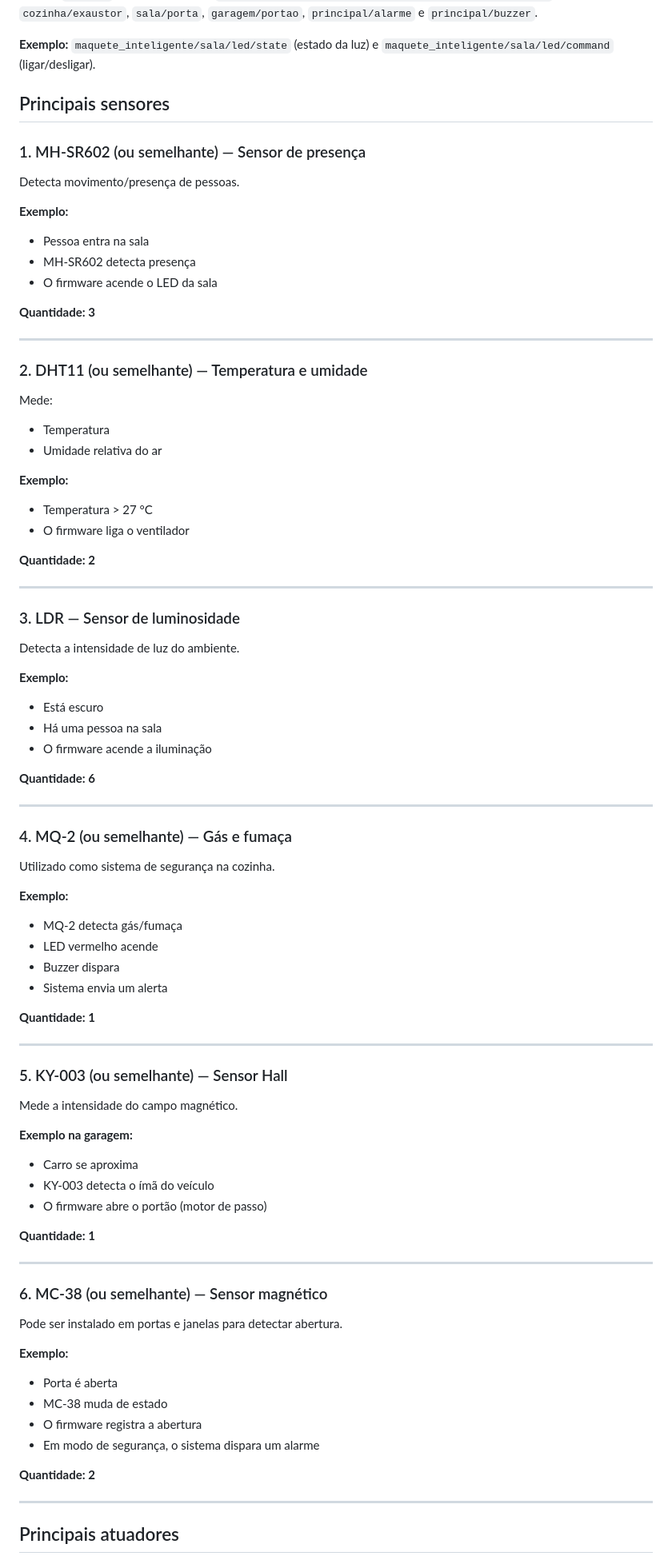
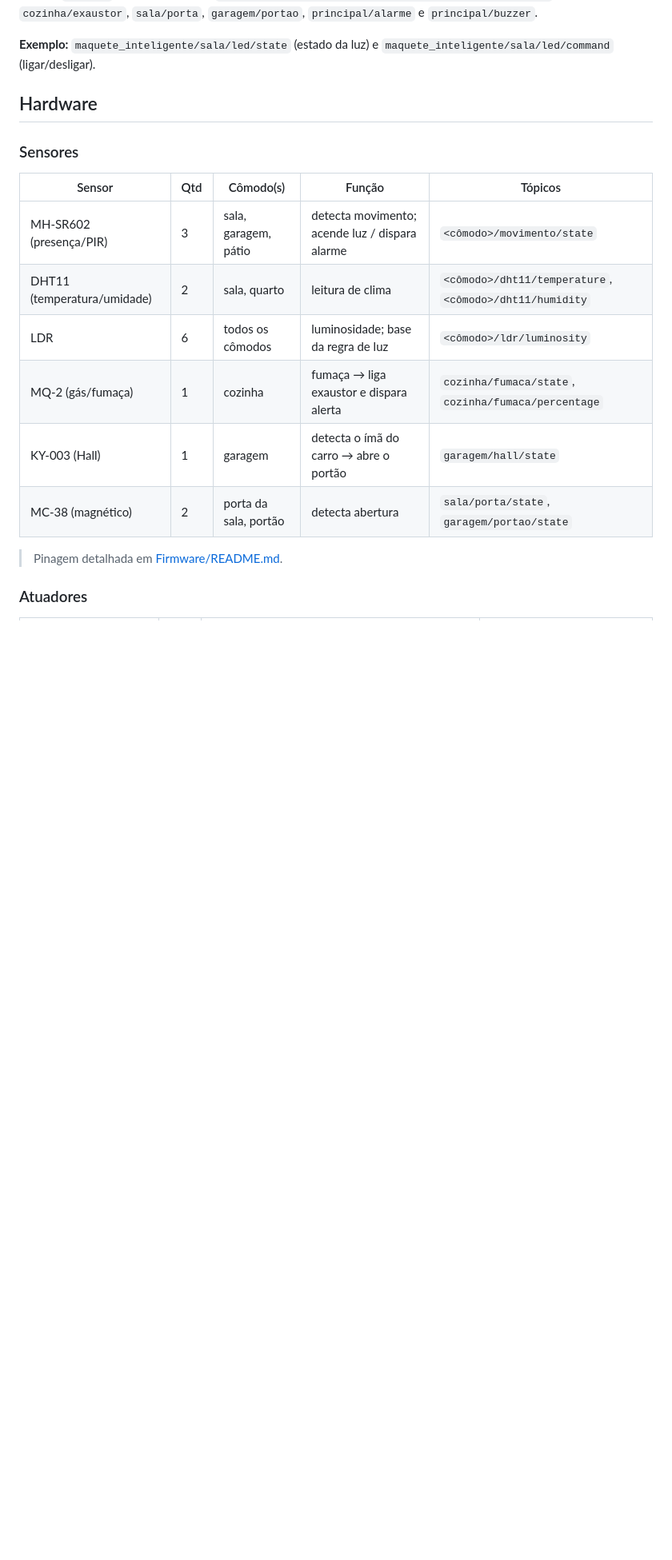
Before and after one commit to benibgw/Maquete_Inteligente, a Markdown page: README.md, the part around one of its changes. Shown at 80% size. GitHub-like rendering; blank space fills up the shorter version.

Commit message:
Update README.md to enhance project documentation with technology stack, control features, and system structure

```diff
--- a/README.md
+++ b/README.md
@@ -146,88 +199,20 @@ Tópicos `command` (todos booleanos): `{sala,quarto,banheiro,cozinha,escritorio,
 **Exemplo:** `maquete_inteligente/sala/led/state` (estado da luz) e
 `maquete_inteligente/sala/led/command` (ligar/desligar).
 
-## Principais sensores
+## Hardware
 
-### 1. MH-SR602 (ou semelhante) — Sensor de presença
+### Sensores
 
-Detecta movimento/presença de pessoas.
+| Sensor | Qtd | Cômodo(s) | Função | Tópicos |
+| --- | --- | --- | --- | --- |
+| MH-SR602 (presença/PIR) | 3 | sala, garagem, pátio | detecta movimento; acende luz / dispara alarme | `<cômodo>/movimento/state` |
+| DHT11 (temperatura/umidade) | 2 | sala, quarto | leitura de clima | `<cômodo>/dht11/temperature`, `<cômodo>/dht11/humidity` |
+| LDR | 6 | todos os cômodos | luminosidade; base da regra de luz | `<cômodo>/ldr/luminosity` |
+| MQ-2 (gás/fumaça) | 1 | cozinha | fumaça → liga exaustor e dispara alerta | `cozinha/fumaca/state`, `cozinha/fumaca/percentage` |
+| KY-003 (Hall) | 1 | garagem | detecta o ímã do carro → abre o portão | `garagem/hall/state` |
+| MC-38 (magnético) | 2 | porta da sala, portão | detecta abertura | `sala/porta/state`, `garagem/portao/state` |
 
-**Exemplo:**
-- Pessoa entra na sala
-- MH-SR602 detecta presença
-- O firmware acende o LED da sala
+> Pinagem detalhada em [Firmware/README.md](Firmware/README.md).
 
-**Quantidade: 3**
+### Atuadores
 
----
-
-### 2. DHT11 (ou semelhante) — Temperatura e umidade
-
-Mede:
-- Temperatura
-- Umidade relativa do ar
-
-**Exemplo:**
-- Temperatura > 27 °C
-- O firmware liga o ventilador
-
-**Quantidade: 2**
-
----
-
-### 3. LDR — Sensor de luminosidade
-
-Detecta a intensidade de luz do ambiente.
-
-**Exemplo:**
-- Está escuro
-- Há uma pessoa na sala
-- O firmware acende a iluminação
-
-**Quantidade: 6**
-
----
-
-### 4. MQ-2 (ou semelhante) — Gás e fumaça
-
-Utilizado como sistema de segurança na cozinha.
-
-**Exemplo:**
-- MQ-2 detecta gás/fumaça
-- LED vermelho acende
-- Buzzer dispara
-- Sistema envia um alerta
-
-**Quantidade: 1**
-
----
-
-### 5. KY-003 (ou semelhante) — Sensor Hall
-
-Mede a intensidade do campo magnético.
-
-**Exemplo na garagem:**
-- Carro se aproxima
-- KY-003 detecta o ímã do veículo
-- O firmware abre o portão (motor de passo)
-
-**Quantidade: 1**
-
----
-
-### 6. MC-38 (ou semelhante) — Sensor magnético
-
-Pode ser instalado em portas e janelas para detectar abertura.
-
-**Exemplo:**
-- Porta é aberta
-- MC-38 muda de estado
-- O firmware registra a abertura
-- Em modo de segurança, o sistema dispara um alarme
-
-**Quantidade: 2**
-
----
-
-## Principais atuadores
-
```
Also changed, not shown: other parts of README.md (+71 -75 lines).
